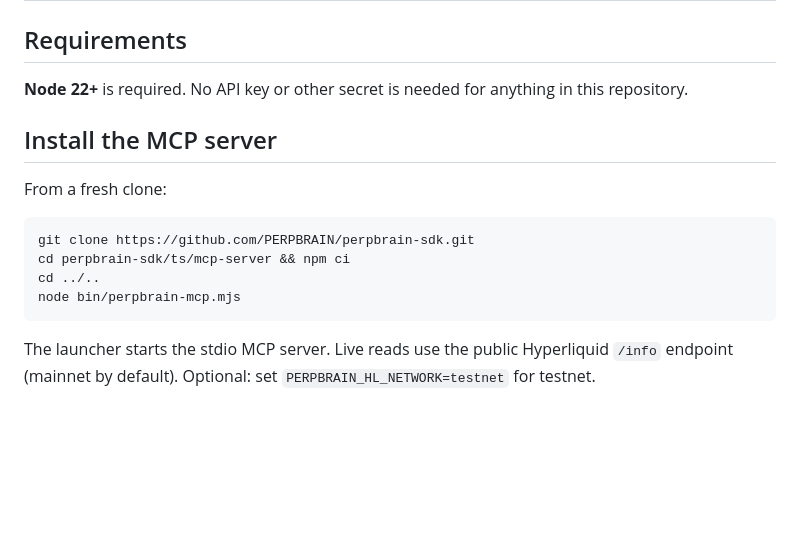
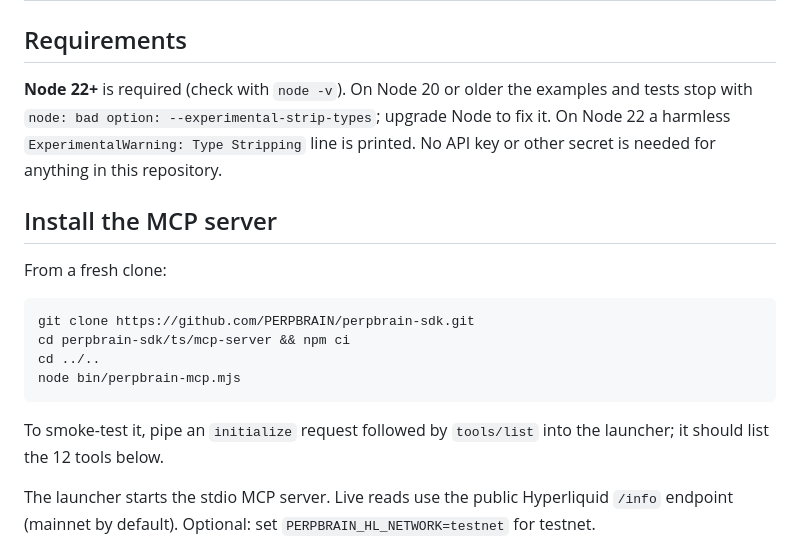
Before and after one commit to PERPBRAIN/perpbrain-sdk, a Markdown page: README.md, the part around the change. Drawn GitHub-style; blank space fills up the shorter version.

Commit message:
docs(readme): Node version check and smoke-test hint (#5)
Co-authored-by: TJGVNR <TJGVNR@users.noreply.github.com>

````diff
--- a/README.md
+++ b/README.md
@@ -23,7 +23,7 @@ The PERPBRAIN hosted service and engine are not in this repository. This reposit
 
 ## Requirements
 
-**Node 22+** is required. No API key or other secret is needed for anything in this repository.
+**Node 22+** is required (check with `node -v`). On Node 20 or older the examples and tests stop with `node: bad option: --experimental-strip-types`; upgrade Node to fix it. On Node 22 a harmless `ExperimentalWarning: Type Stripping` line is printed. No API key or other secret is needed for anything in this repository.
 
 ## Install the MCP server
 
@@ -35,6 +35,8 @@ cd perpbrain-sdk/ts/mcp-server && npm ci
 cd ../..
 node bin/perpbrain-mcp.mjs
 ```
+
+To smoke-test it, pipe an `initialize` request followed by `tools/list` into the launcher; it should list the 12 tools below.
 
 The launcher starts the stdio MCP server. Live reads use the public Hyperliquid `/info` endpoint (mainnet by default). Optional: set `PERPBRAIN_HL_NETWORK=testnet` for testnet.
 
````
